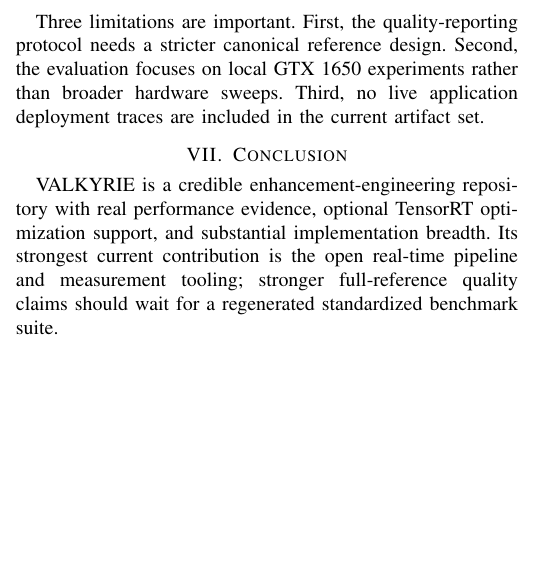
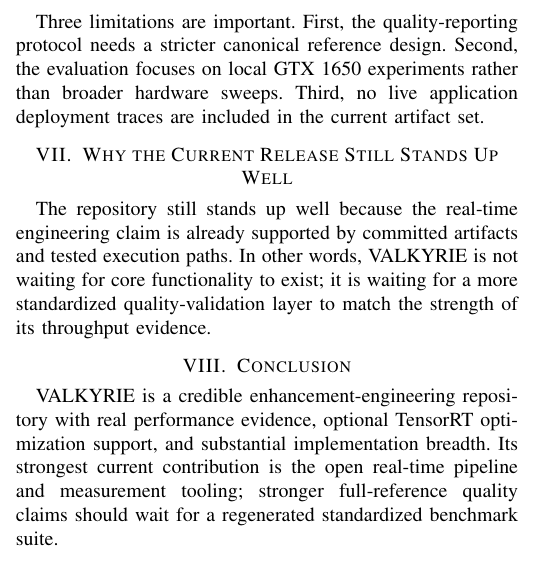
Before and after one commit to gdtsitlauri/valkyrie-enhance, a LaTeX paper (paper/valkyrie_paper.tex): part of one column of the page, cut so that both start at the same text, the shorter picture padded with empty space. Compiled offline with pdfLaTeX.

Commit message:
Normalize repository metadata and paper headers

```diff
--- a/paper/valkyrie_paper.tex
+++ b/paper/valkyrie_paper.tex
@@ -6,11 +6,9 @@
 \title{VALKYRIE: Visual and Audio Luminance Enhancement via Knowledge-driven Yield and Real-time Intelligence Engine}
 
 \author{\IEEEauthorblockN{George David Tsitlauri}
-\IEEEauthorblockA{
-gdtsitlauri@gmail.com\\
-gdtsitlauri.dev\\
-github.com/gdtsitlauri
-}}
+\IEEEauthorblockA{\textit{Dept. of Informatics \& Telecommunications}\\
+\textit{University of Thessaly, Greece}\\
+ gdtsitlauri@gmail.com}}
 
 \begin{document}
 \maketitle
@@ -44,6 +42,13 @@ TensorRT integration is implemented directly in \texttt{src/valkyrie/tensorrt\_o
 \section{Limitations}
 Three limitations are important. First, the quality-reporting protocol needs a stricter canonical reference design. Second, the evaluation focuses on local GTX 1650 experiments rather than broader hardware sweeps. Third, no live application deployment traces are included in the current artifact set.
 
+\section{Why the Current Release Still Stands Up Well}
+The repository still stands up well because the real-time engineering claim is
+already supported by committed artifacts and tested execution paths. In other
+words, VALKYRIE is not waiting for core functionality to exist; it is waiting
+for a more standardized quality-validation layer to match the strength of its
+throughput evidence.
+
 \section{Conclusion}
 VALKYRIE is a credible enhancement-engineering repository with real performance evidence, optional TensorRT optimization support, and substantial implementation breadth. Its strongest current contribution is the open real-time pipeline and measurement tooling; stronger full-reference quality claims should wait for a regenerated standardized benchmark suite.
 
```
Also changed, not shown: README.md.
